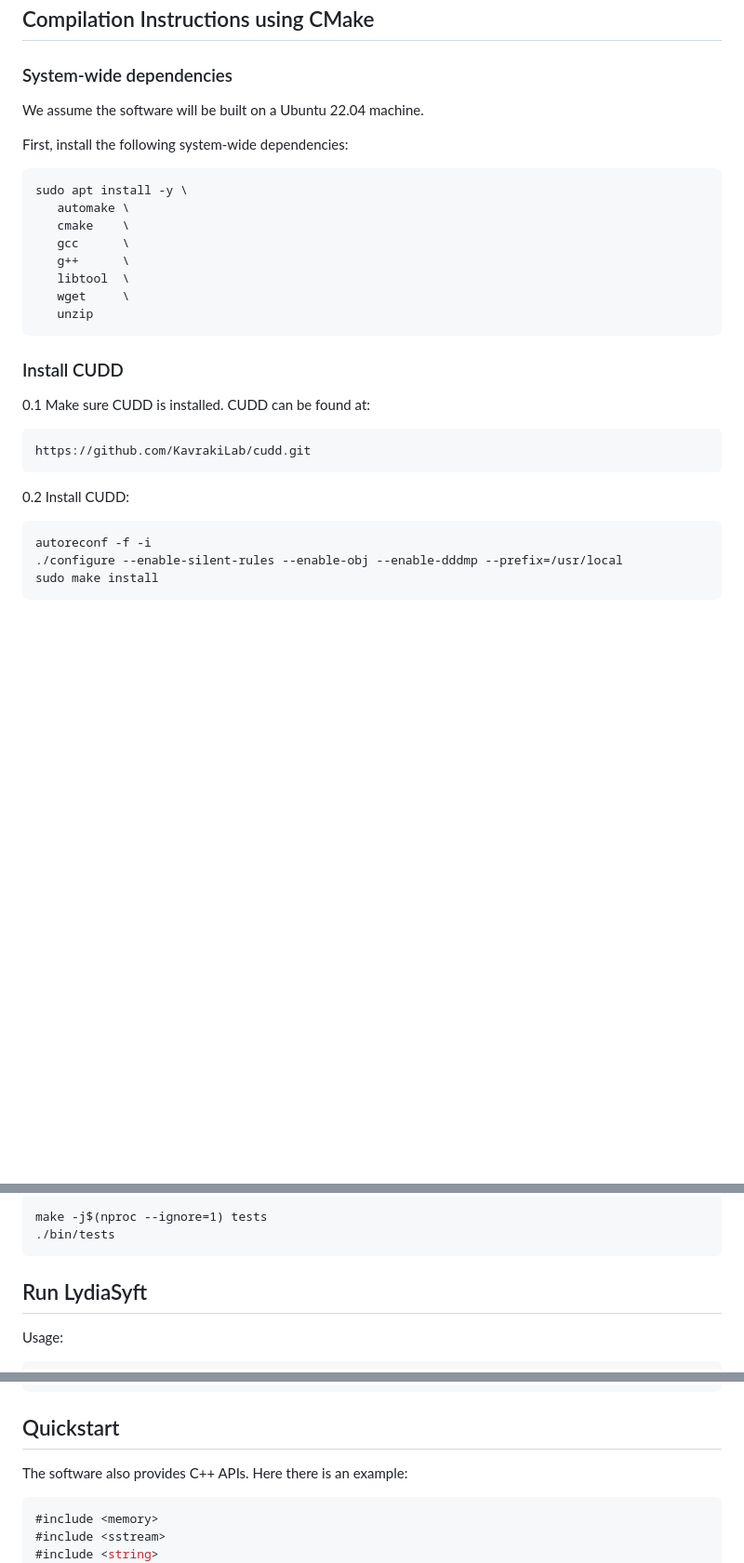
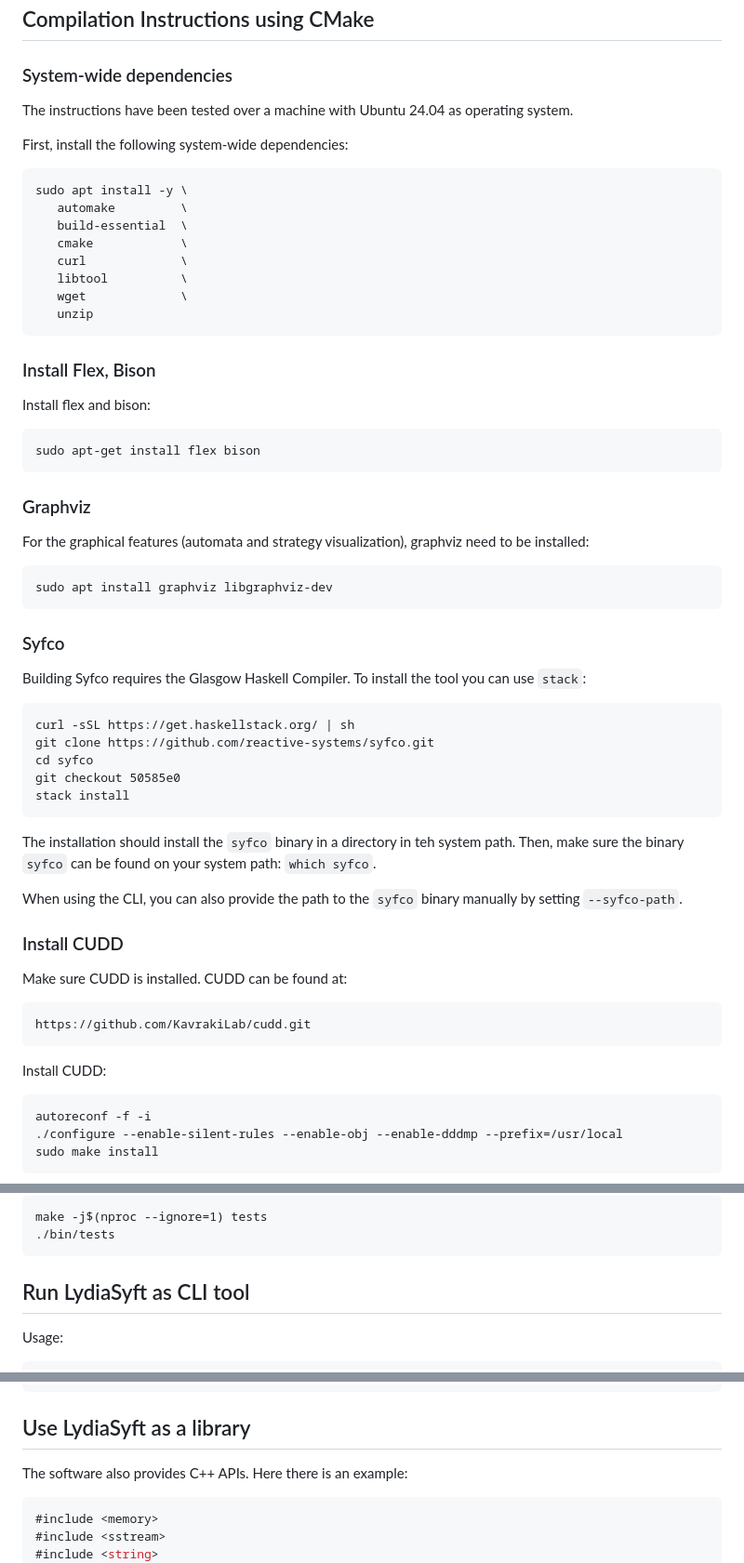
Before and after one commit to whitemech/LydiaSyft, a Markdown page: README.md, 3 parts joined by grey strips. Shown: that part at 93% size. Drawn GitHub-style; blank space fills up the shorter version.

Commit message:
docs: add Syfco installation instructions in readme, other minor fixes

````diff
--- a/README.md
+++ b/README.md
@@ -36,28 +36,62 @@ The software depends on the following projects:
 
 ### System-wide dependencies
 
-We assume the software will be built on a Ubuntu 22.04 machine.
+The instructions have been tested over a machine with Ubuntu 24.04 as operating system.
 
 First, install the following system-wide dependencies:
 
 ```
 sudo apt install -y \
-   automake \
-   cmake    \
-   gcc      \
-   g++      \
-   libtool  \
-   wget     \
+   automake         \
+   build-essential  \
+   cmake            \
+   curl             \
+   libtool          \
+   wget             \
    unzip
 ```
 
+
+### Install Flex, Bison
+
+Install flex and bison:
+
+    sudo apt-get install flex bison
+
+### Graphviz
+
+For the graphical features (automata and strategy visualization), graphviz need to be installed:
+
+```
+sudo apt install graphviz libgraphviz-dev
+```
+
+### Syfco
+
+Building Syfco requires the Glasgow Haskell Compiler. To install the tool you can use `stack`:
+
+
+```
+curl -sSL https://get.haskellstack.org/ | sh
+git clone https://github.com/reactive-systems/syfco.git
+cd syfco
+git checkout 50585e0
+stack install
+```
+
+The installation should install the `syfco` binary in a directory in teh system path.
+Then, make sure the binary `syfco` can be found on your system path: `which syfco`.
+
+When using the CLI, you can also provide the path to the `syfco` binary manually by setting `--syfco-path`.
+
+
 ### Install CUDD
 
-0.1 Make sure CUDD is installed. CUDD can be found at:
+Make sure CUDD is installed. CUDD can be found at:
 
     https://github.com/KavrakiLab/cudd.git
 
-0.2 Install CUDD:
+Install CUDD:
 
     autoreconf -f -i
     ./configure --enable-silent-rules --enable-obj --enable-dddmp --prefix=/usr/local
@@ -144,7 +166,7 @@ make -j$(nproc --ignore=1) tests
 ./bin/tests
 ```
 
-## Run LydiaSyft
+## Run LydiaSyft as CLI tool
 
 Usage:
 
@@ -210,7 +232,7 @@ Examples (run commands from the root directory of the project):
     --slugs-path ./submodules/slugs/   # REALIZABLE
 ```
 
-## Quickstart
+## Use LydiaSyft as a library
 
 The software also provides C++ APIs. Here there is an example:
 
````
Also changed, not shown: other parts of README.md (+4 -16 lines).
